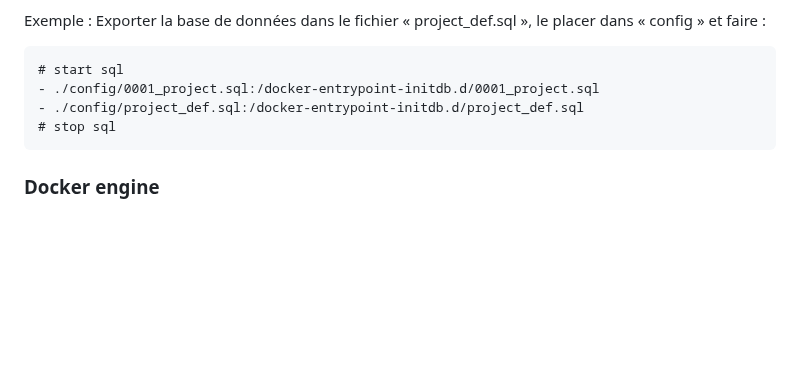
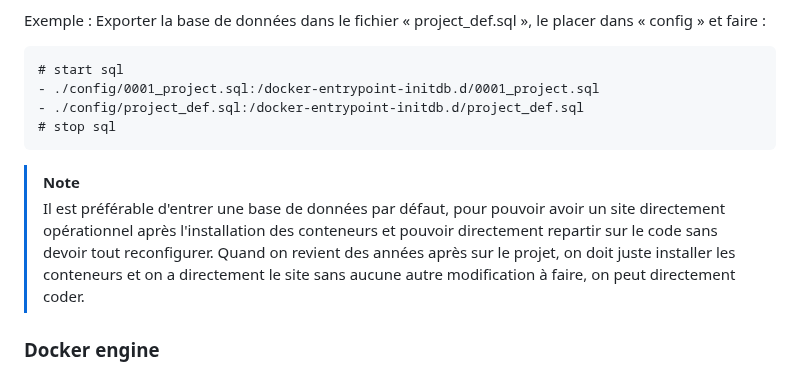
Before and after one commit to pctronique/dockerphponline, a Markdown page: README.md, the part around the change. GitHub-like rendering; blank space fills up the shorter version.

````diff
--- a/README.md
+++ b/README.md
@@ -212,6 +212,9 @@ Exporter la base de données dans le fichier « project_def.sql », le placer
 # stop sql
 ```
 
+> [!NOTE]
+> Il est préférable d'entrer une base de données par défaut, pour pouvoir avoir un site directement opérationnel après l'installation des conteneurs et pouvoir directement repartir sur le code sans devoir tout reconfigurer. Quand on revient des années après sur le projet, on doit juste installer les conteneurs et on a directement le site sans aucune autre modification à faire, on peut directement coder.
+
 ### Docker engine
 
 Si vous avez installé [docker engine](https://docs.docker.com/engine/install/), vous pouvez accéder au terminal de vos conteneurs à partir du dossier « bin ».
````
